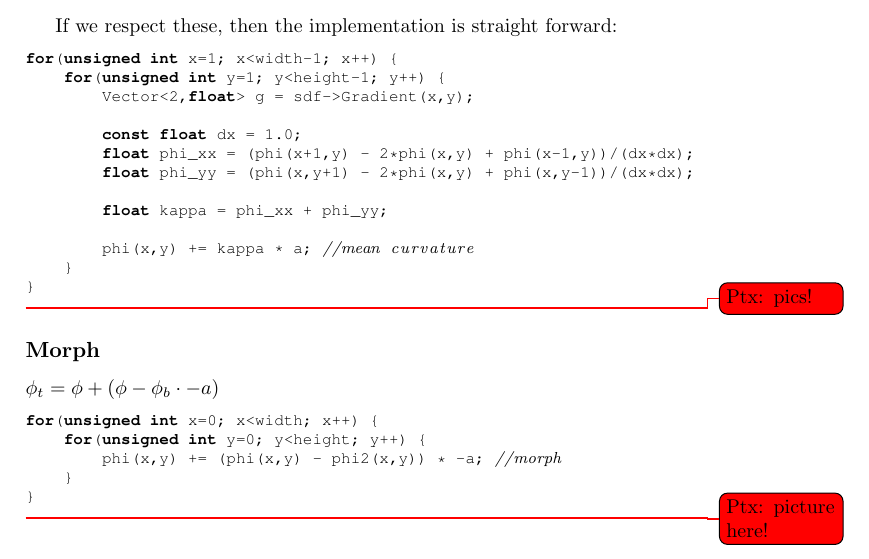
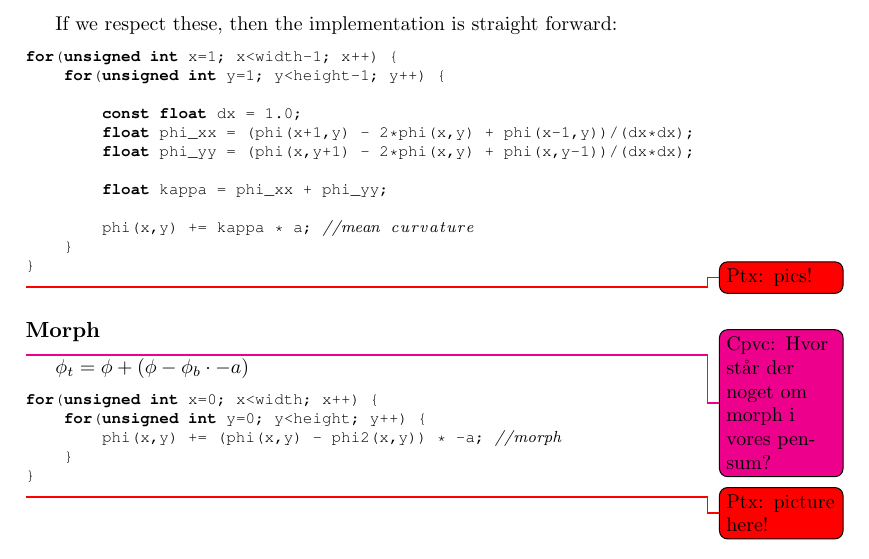
Before and after one commit to OpenEngineDK/projects-LSD, a LaTeX book (report/master.tex, which reads report/text/motion.tex): part of page 19 of 25, cut so that both start at the same text. Compiled offline with pdfLaTeX.

Commit message:
Itty Bitty Change-y

```diff
--- a/report/text/motion.tex
+++ b/report/text/motion.tex
@@ -107,7 +107,6 @@ If we respect these, then the  implementation is straight forward:
 \begin{lstlisting}
 for(unsigned int x=1; x<width-1; x++) {
     for(unsigned int y=1; y<height-1; y++) {
-        Vector<2,float> g = sdf->Gradient(x,y);
 
         const float dx = 1.0;
         float phi_xx = (phi(x+1,y) - 2*phi(x,y) + phi(x-1,y))/(dx*dx);
@@ -123,6 +122,8 @@ for(unsigned int x=1; x<width-1; x++) {
 \todoPtx{pics!}
 
 \subsection{Morph}
+
+\todoCpvc{Hvor står der noget om morph i vores pensum?}
 
 $\phi_t = \phi + (\phi - \phi_b \cdot -a)$
 
```
